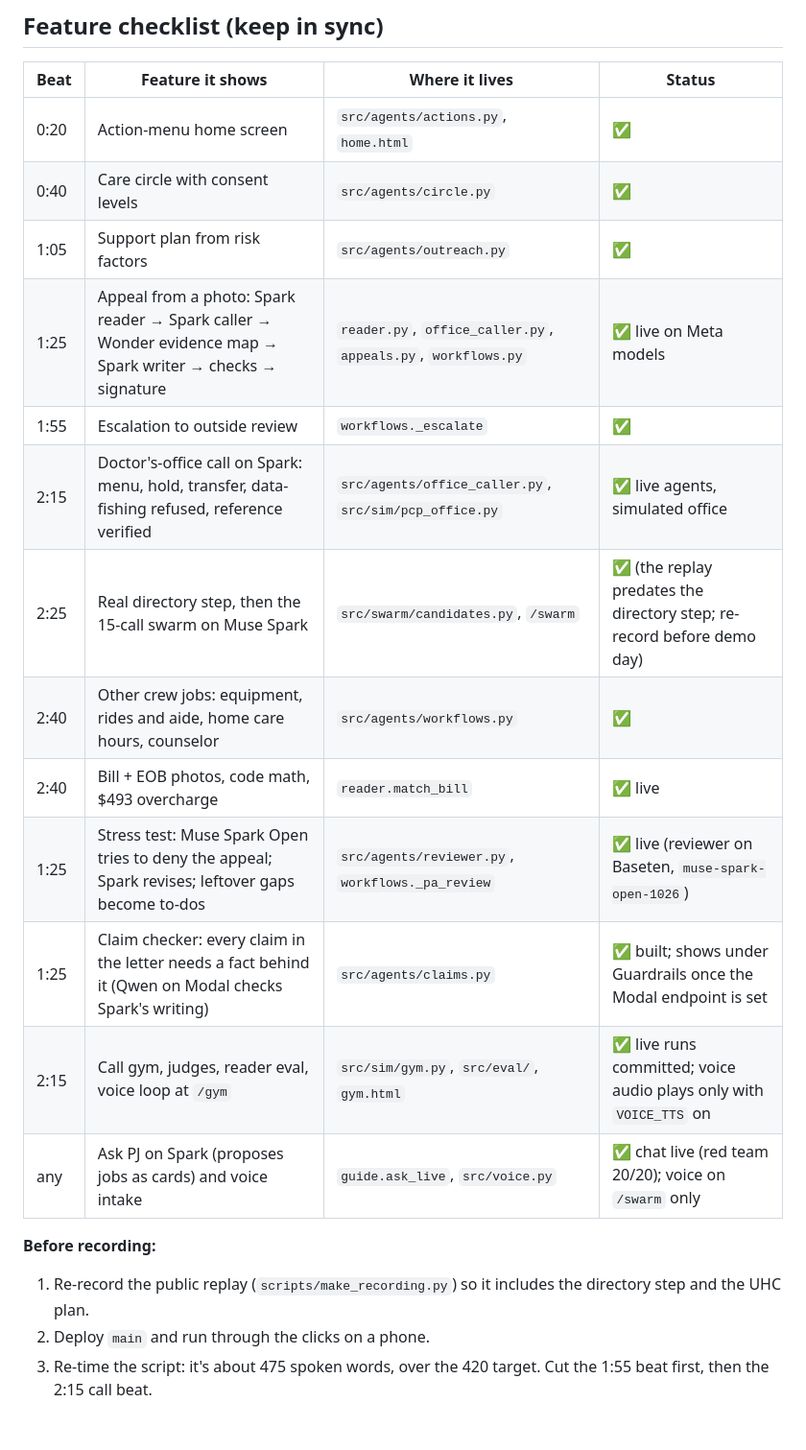
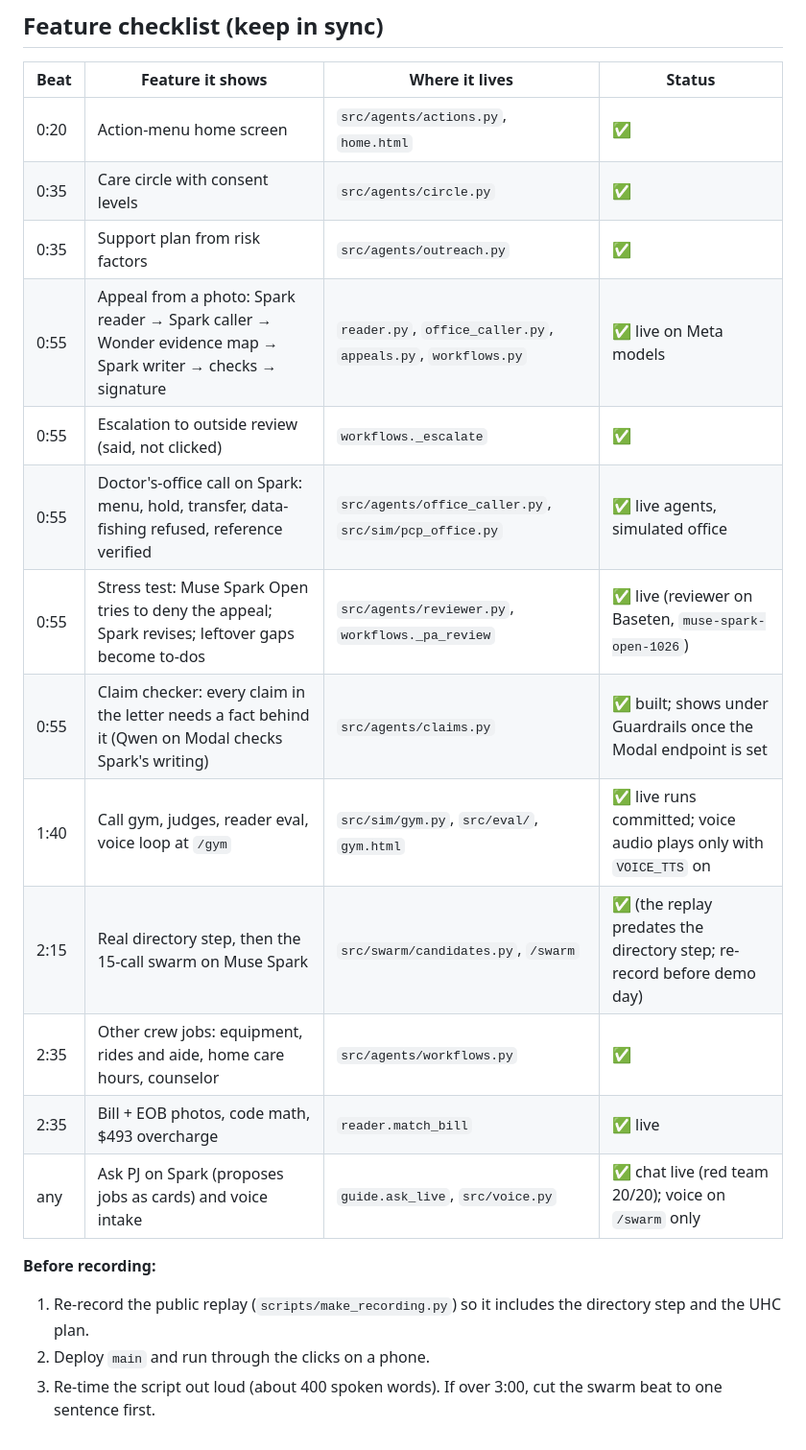
Before and after one commit to admin-gltrax/gltrax-hacks-healthcare-, a Markdown page: docs/DEMO-PITCH.md, the part around one of its changes. Shown at 96% size. GitHub-like rendering.

```diff
--- a/docs/DEMO-PITCH.md
+++ b/docs/DEMO-PITCH.md
@@ -85,20 +73,20 @@
 | Beat | Feature it shows | Where it lives | Status |
 |---|---|---|---|
 | 0:20 | Action-menu home screen | `src/agents/actions.py`, `home.html` | ✅ |
-| 0:40 | Care circle with consent levels | `src/agents/circle.py` | ✅ |
-| 1:05 | Support plan from risk factors | `src/agents/outreach.py` | ✅ |
-| 1:25 | Appeal from a photo: Spark reader → Spark caller → Wonder evidence map → Spark writer → checks → signature | `reader.py`, `office_caller.py`, `appeals.py`, `workflows.py` | ✅ live on Meta models |
-| 1:55 | Escalation to outside review | `workflows._escalate` | ✅ |
-| 2:15 | Doctor's-office call on Spark: menu, hold, transfer, data-fishing refused, reference verified | `src/agents/office_caller.py`, `src/sim/pcp_office.py` | ✅ live agents, simulated office |
-| 2:25 | Real directory step, then the 15-call swarm on Muse Spark | `src/swarm/candidates.py`, `/swarm` | ✅ (the replay predates the directory step; re-record before demo day) |
-| 2:40 | Other crew jobs: equipment, rides and aide, home care hours, counselor | `src/agents/workflows.py` | ✅ |
-| 2:40 | Bill + EOB photos, code math, $493 overcharge | `reader.match_bill` | ✅ live |
-| 1:25 | Stress test: Muse Spark Open tries to deny the appeal; Spark revises; leftover gaps become to-dos | `src/agents/reviewer.py`, `workflows._pa_review` | ✅ live (reviewer on Baseten, `muse-spark-open-1026`) |
-| 1:25 | Claim checker: every claim in the letter needs a fact behind it (Qwen on Modal checks Spark's writing) | `src/agents/claims.py` | ✅ built; shows under Guardrails once the Modal endpoint is set |
-| 2:15 | Call gym, judges, reader eval, voice loop at `/gym` | `src/sim/gym.py`, `src/eval/`, `gym.html` | ✅ live runs committed; voice audio plays only with `VOICE_TTS` on |
+| 0:35 | Care circle with consent levels | `src/agents/circle.py` | ✅ |
+| 0:35 | Support plan from risk factors | `src/agents/outreach.py` | ✅ |
+| 0:55 | Appeal from a photo: Spark reader → Spark caller → Wonder evidence map → Spark writer → checks → signature | `reader.py`, `office_caller.py`, `appeals.py`, `workflows.py` | ✅ live on Meta models |
+| 0:55 | Escalation to outside review (said, not clicked) | `workflows._escalate` | ✅ |
+| 0:55 | Doctor's-office call on Spark: menu, hold, transfer, data-fishing refused, reference verified | `src/agents/office_caller.py`, `src/sim/pcp_office.py` | ✅ live agents, simulated office |
+| 0:55 | Stress test: Muse Spark Open tries to deny the appeal; Spark revises; leftover gaps become to-dos | `src/agents/reviewer.py`, `workflows._pa_review` | ✅ live (reviewer on Baseten, `muse-spark-open-1026`) |
+| 0:55 | Claim checker: every claim in the letter needs a fact behind it (Qwen on Modal checks Spark's writing) | `src/agents/claims.py` | ✅ built; shows under Guardrails once the Modal endpoint is set |
+| 1:40 | Call gym, judges, reader eval, voice loop at `/gym` | `src/sim/gym.py`, `src/eval/`, `gym.html` | ✅ live runs committed; voice audio plays only with `VOICE_TTS` on |
+| 2:15 | Real directory step, then the 15-call swarm on Muse Spark | `src/swarm/candidates.py`, `/swarm` | ✅ (the replay predates the directory step; re-record before demo day) |
+| 2:35 | Other crew jobs: equipment, rides and aide, home care hours, counselor | `src/agents/workflows.py` | ✅ |
+| 2:35 | Bill + EOB photos, code math, $493 overcharge | `reader.match_bill` | ✅ live |
 | any | Ask PJ on Spark (proposes jobs as cards) and voice intake | `guide.ask_live`, `src/voice.py` | ✅ chat live (red team 20/20); voice on `/swarm` only |
 
 **Before recording:**
 1. Re-record the public replay (`scripts/make_recording.py`) so it includes the directory step and the UHC plan.
 2. Deploy `main` and run through the clicks on a phone.
-3. Re-time the script: it's about 475 spoken words, over the 420 target. Cut the 1:55 beat first, then the 2:15 call beat.
+3. Re-time the script out loud (about 400 spoken words). If over 3:00, cut the swarm beat to one sentence first.
```
Also changed, not shown: other parts of docs/DEMO-PITCH.md (+18 -30 lines).
